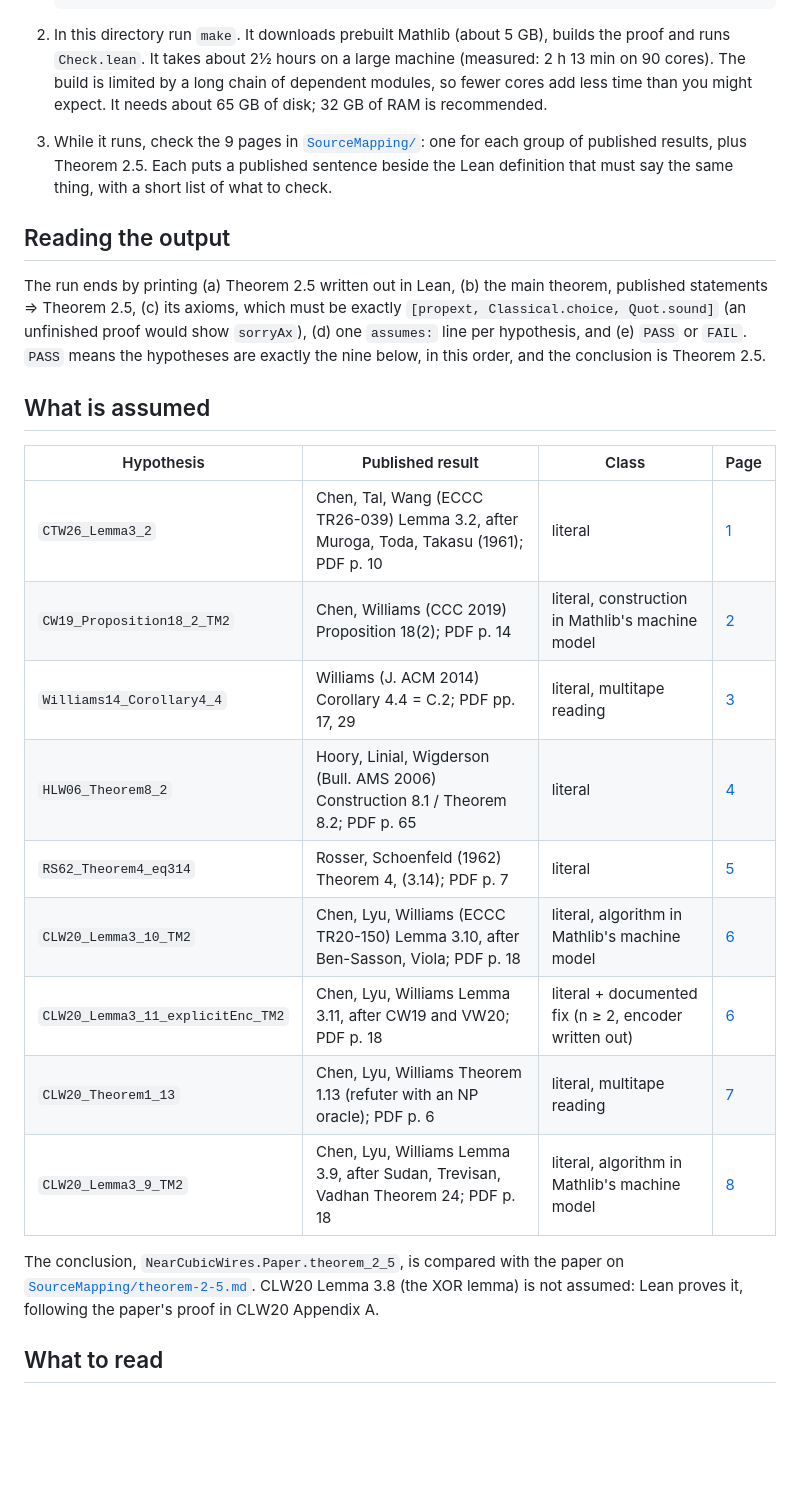
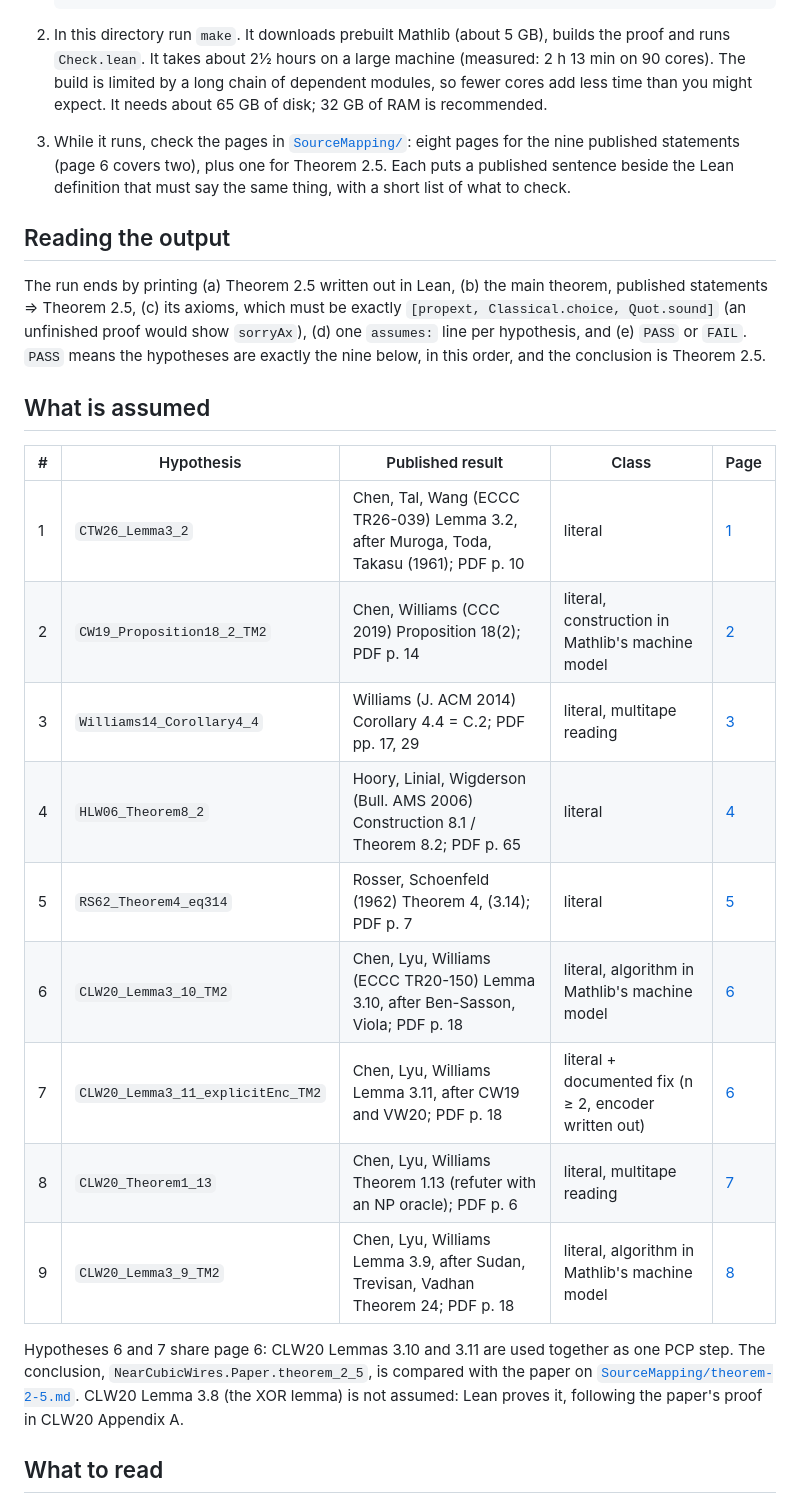
Before and after one commit to devnag/near-cubic-wires, a Markdown page: README.md, the part around the change. Drawn GitHub-style; blank space fills up the shorter version.

Commit message:
README: number the nine hypothesis (page 6 covers two from CLW20)

```diff
--- a/README.md
+++ b/README.md
@@ -26,8 +26,8 @@ and Lean checks: those nine statements ⇒ Theorem 2.5, using only Lean's three
    `Check.lean`. It takes about 2½ hours on a large machine (measured: 2 h 13 min on 90 cores). The build is
    limited by a long chain of dependent modules, so fewer cores add less time than you might expect. It needs about
    65 GB of disk; 32 GB of RAM is recommended.
-3. While it runs, check the 9 pages in [`SourceMapping/`](SourceMapping/): one for each group of published
-   results, plus Theorem 2.5. Each puts a published sentence beside the Lean definition that must say the same
+3. While it runs, check the pages in [`SourceMapping/`](SourceMapping/): eight pages for the nine published
+   statements (page 6 covers two), plus one for Theorem 2.5. Each puts a published sentence beside the Lean definition that must say the same
    thing, with a short list of what to check.
 
 ## Reading the output
@@ -39,19 +39,20 @@ hypotheses are exactly the nine below, in this order, and the conclusion is Theo
 
 ## What is assumed
 
-| Hypothesis | Published result | Class | Page |
-|---|---|---|---|
-| `CTW26_Lemma3_2` | Chen, Tal, Wang (ECCC TR26-039) Lemma 3.2, after Muroga, Toda, Takasu (1961); PDF p. 10 | literal | [1](SourceMapping/1-threshold-normalization.md) |
-| `CW19_Proposition18_2_TM2` | Chen, Williams (CCC 2019) Proposition 18(2); PDF p. 14 | literal, construction in Mathlib's machine model | [2](SourceMapping/2-decomposition.md) |
-| `Williams14_Corollary4_4` | Williams (J. ACM 2014) Corollary 4.4 = C.2; PDF pp. 17, 29 | literal, multitape reading | [3](SourceMapping/3-matrix-product.md) |
-| `HLW06_Theorem8_2` | Hoory, Linial, Wigderson (Bull. AMS 2006) Construction 8.1 / Theorem 8.2; PDF p. 65 | literal | [4](SourceMapping/4-expander.md) |
-| `RS62_Theorem4_eq314` | Rosser, Schoenfeld (1962) Theorem 4, (3.14); PDF p. 7 | literal | [5](SourceMapping/5-prime-theta.md) |
-| `CLW20_Lemma3_10_TM2` | Chen, Lyu, Williams (ECCC TR20-150) Lemma 3.10, after Ben-Sasson, Viola; PDF p. 18 | literal, algorithm in Mathlib's machine model | [6](SourceMapping/6-pcp.md) |
-| `CLW20_Lemma3_11_explicitEnc_TM2` | Chen, Lyu, Williams Lemma 3.11, after CW19 and VW20; PDF p. 18 | literal + documented fix (n ≥ 2, encoder written out) | [6](SourceMapping/6-pcp.md) |
-| `CLW20_Theorem1_13` | Chen, Lyu, Williams Theorem 1.13 (refuter with an NP oracle); PDF p. 6 | literal, multitape reading | [7](SourceMapping/7-refuter.md) |
-| `CLW20_Lemma3_9_TM2` | Chen, Lyu, Williams Lemma 3.9, after Sudan, Trevisan, Vadhan Theorem 24; PDF p. 18 | literal, algorithm in Mathlib's machine model | [8](SourceMapping/8-amplifier.md) |
+| # | Hypothesis | Published result | Class | Page |
+|---|---|---|---|---|
+| 1 | `CTW26_Lemma3_2` | Chen, Tal, Wang (ECCC TR26-039) Lemma 3.2, after Muroga, Toda, Takasu (1961); PDF p. 10 | literal | [1](SourceMapping/1-threshold-normalization.md) |
+| 2 | `CW19_Proposition18_2_TM2` | Chen, Williams (CCC 2019) Proposition 18(2); PDF p. 14 | literal, construction in Mathlib's machine model | [2](SourceMapping/2-decomposition.md) |
+| 3 | `Williams14_Corollary4_4` | Williams (J. ACM 2014) Corollary 4.4 = C.2; PDF pp. 17, 29 | literal, multitape reading | [3](SourceMapping/3-matrix-product.md) |
+| 4 | `HLW06_Theorem8_2` | Hoory, Linial, Wigderson (Bull. AMS 2006) Construction 8.1 / Theorem 8.2; PDF p. 65 | literal | [4](SourceMapping/4-expander.md) |
+| 5 | `RS62_Theorem4_eq314` | Rosser, Schoenfeld (1962) Theorem 4, (3.14); PDF p. 7 | literal | [5](SourceMapping/5-prime-theta.md) |
+| 6 | `CLW20_Lemma3_10_TM2` | Chen, Lyu, Williams (ECCC TR20-150) Lemma 3.10, after Ben-Sasson, Viola; PDF p. 18 | literal, algorithm in Mathlib's machine model | [6](SourceMapping/6-pcp.md) |
+| 7 | `CLW20_Lemma3_11_explicitEnc_TM2` | Chen, Lyu, Williams Lemma 3.11, after CW19 and VW20; PDF p. 18 | literal + documented fix (n ≥ 2, encoder written out) | [6](SourceMapping/6-pcp.md) |
+| 8 | `CLW20_Theorem1_13` | Chen, Lyu, Williams Theorem 1.13 (refuter with an NP oracle); PDF p. 6 | literal, multitape reading | [7](SourceMapping/7-refuter.md) |
+| 9 | `CLW20_Lemma3_9_TM2` | Chen, Lyu, Williams Lemma 3.9, after Sudan, Trevisan, Vadhan Theorem 24; PDF p. 18 | literal, algorithm in Mathlib's machine model | [8](SourceMapping/8-amplifier.md) |
 
-The conclusion, `NearCubicWires.Paper.theorem_2_5`, is compared with the paper on
+Hypotheses 6 and 7 share page 6: CLW20 Lemmas 3.10 and 3.11 are used together as one PCP step. The conclusion,
+`NearCubicWires.Paper.theorem_2_5`, is compared with the paper on
 [`SourceMapping/theorem-2-5.md`](SourceMapping/theorem-2-5.md). CLW20 Lemma 3.8 (the XOR lemma) is not assumed:
 Lean proves it, following the paper's proof in CLW20 Appendix A.
 
```
